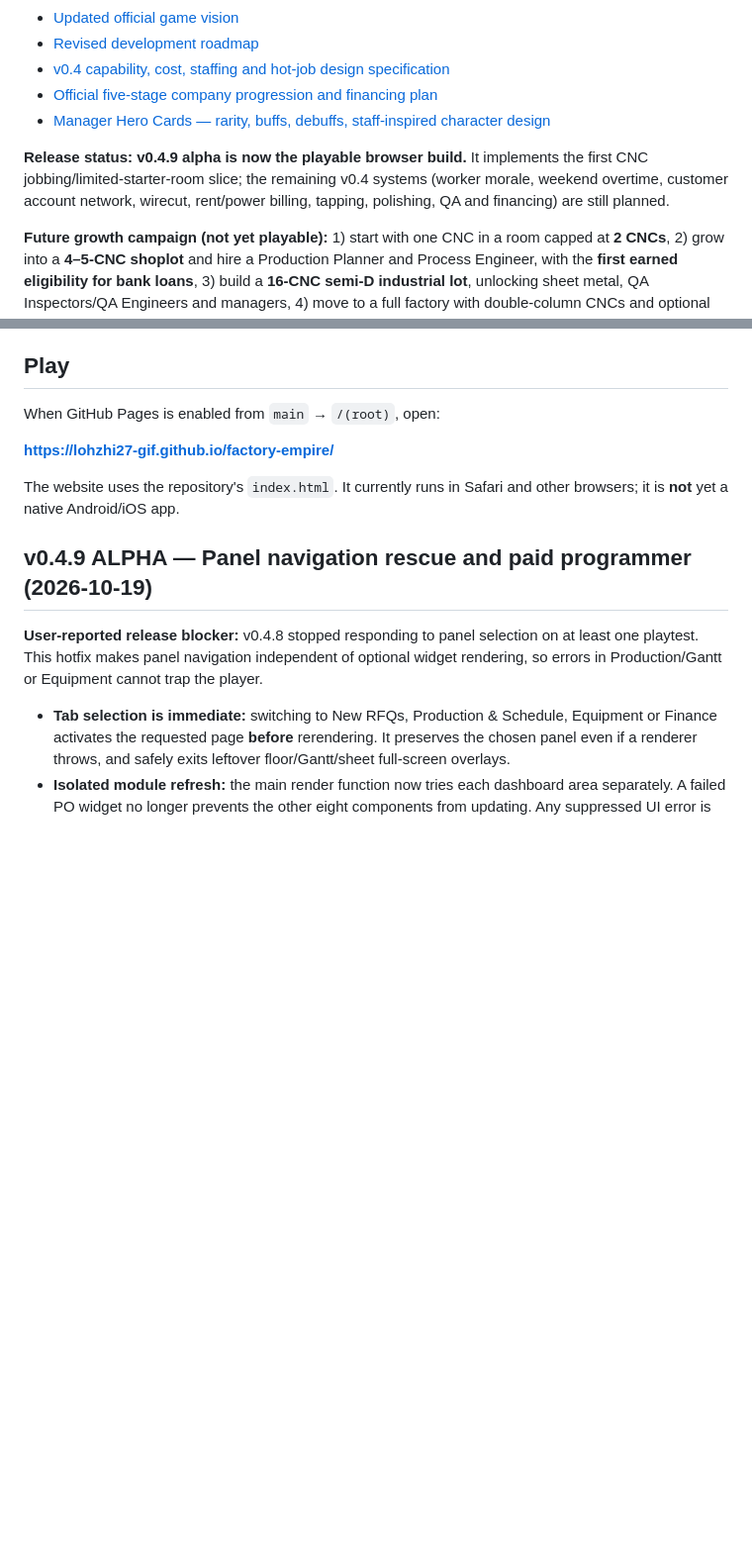
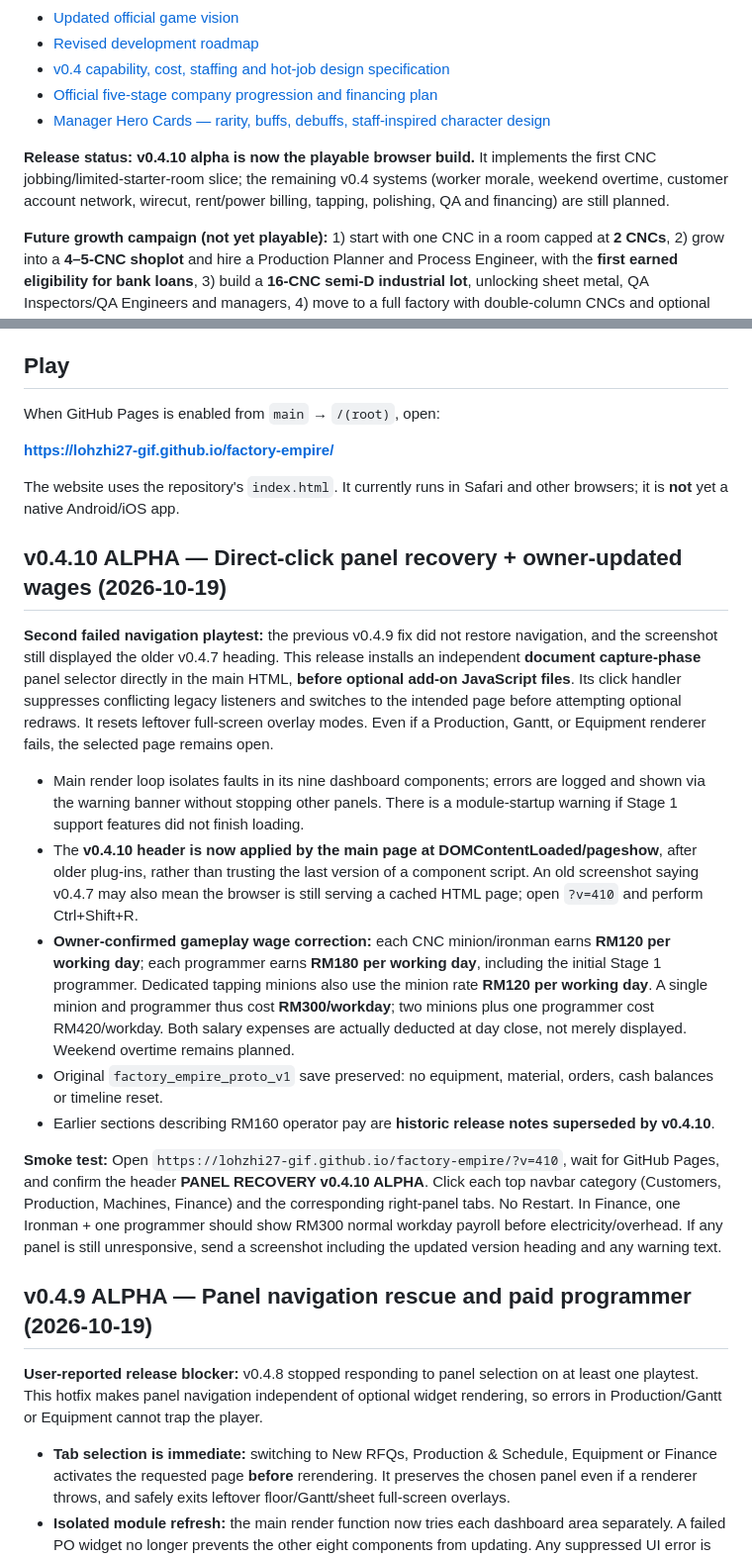
Before and after one commit to lohzhi27-gif/factory-empire, a Markdown page: README.md, 2 parts joined by grey strips. Shown at 99% size. Drawn GitHub-style; blank space fills up the shorter version.

Commit message:
docs: v0.4.10 recovered click navigation, stable build marker and RM120 minion payroll

```diff
--- a/README.md
+++ b/README.md
@@ -12,7 +12,7 @@ An original, mobile-friendly factory management simulation game built independen
 - [Official five-stage company progression and financing plan](docs/LONG_TERM_PROGRESSION.md)
 - [Manager Hero Cards — rarity, buffs, debuffs, staff-inspired character design](docs/HERO_MANAGERS.md)
 
-**Release status:** **v0.4.9 alpha is now the playable browser build.** It implements the first CNC jobbing/limited-starter-room slice; the remaining v0.4 systems (worker morale, weekend overtime, customer account network, wirecut, rent/power billing, tapping, polishing, QA and financing) are still planned.
+**Release status:** **v0.4.10 alpha is now the playable browser build.** It implements the first CNC jobbing/limited-starter-room slice; the remaining v0.4 systems (worker morale, weekend overtime, customer account network, wirecut, rent/power billing, tapping, polishing, QA and financing) are still planned.
 
 **Future growth campaign (not yet playable):** 1) start with one CNC in a room capped at **2 CNCs**, 2) grow into a **4–5-CNC shoplot** and hire a Production Planner and Process Engineer, with the **first earned eligibility for bank loans**, 3) build a **16-CNC semi-D industrial lot**, unlocking sheet metal, QA Inspectors/QA Engineers and managers, 4) move to a full factory with double-column CNCs and optional in-house painting/treatment, and 5) rent or acquire more factories to become an industrial tycoon. The bank does **not** auto-approve beginners; criteria require demonstrated turnover and ability to repay. Detailed amounts need balancing.
 
@@ -29,6 +29,18 @@ When GitHub Pages is enabled from `main` → `/(root)`, open:
 **https://lohzhi27-gif.github.io/factory-empire/**
 
 The website uses the repository's `index.html`. It currently runs in Safari and other browsers; it is **not** yet a native Android/iOS app.
+
+## v0.4.10 ALPHA — Direct-click panel recovery + owner-updated wages (2026-10-19)
+
+**Second failed navigation playtest:** the previous v0.4.9 fix did not restore navigation, and the screenshot still displayed the older v0.4.7 heading. This release installs an independent **document capture-phase** panel selector directly in the main HTML, **before optional add-on JavaScript files**. Its click handler suppresses conflicting legacy listeners and switches to the intended page before attempting optional redraws. It resets leftover full-screen overlay modes. Even if a Production, Gantt, or Equipment renderer fails, the selected page remains open.
+
+- Main render loop isolates faults in its nine dashboard components; errors are logged and shown via the warning banner without stopping other panels. There is a module-startup warning if Stage 1 support features did not finish loading.
+- The **v0.4.10 header is now applied by the main page at DOMContentLoaded/pageshow**, after older plug-ins, rather than trusting the last version of a component script. An old screenshot saying v0.4.7 may also mean the browser is still serving a cached HTML page; open `?v=410` and perform Ctrl+Shift+R.
+- **Owner-confirmed gameplay wage correction:** each CNC minion/ironman earns **RM120 per working day**; each programmer earns **RM180 per working day**, including the initial Stage 1 programmer. Dedicated tapping minions also use the minion rate **RM120 per working day**. A single minion and programmer thus cost **RM300/workday**; two minions plus one programmer cost RM420/workday. Both salary expenses are actually deducted at day close, not merely displayed. Weekend overtime remains planned.
+- Original `factory_empire_proto_v1` save preserved: no equipment, material, orders, cash balances or timeline reset.
+- Earlier sections describing RM160 operator pay are **historic release notes superseded by v0.4.10**.
+
+**Smoke test:** Open `https://lohzhi27-gif.github.io/factory-empire/?v=410`, wait for GitHub Pages, and confirm the header **PANEL RECOVERY v0.4.10 ALPHA**. Click each top navbar category (Customers, Production, Machines, Finance) and the corresponding right-panel tabs. No Restart. In Finance, one Ironman + one programmer should show RM300 normal workday payroll before electricity/overhead. If any panel is still unresponsive, send a screenshot including the updated version heading and any warning text.
 
 ## v0.4.9 ALPHA — Panel navigation rescue and paid programmer (2026-10-19)
 
```
